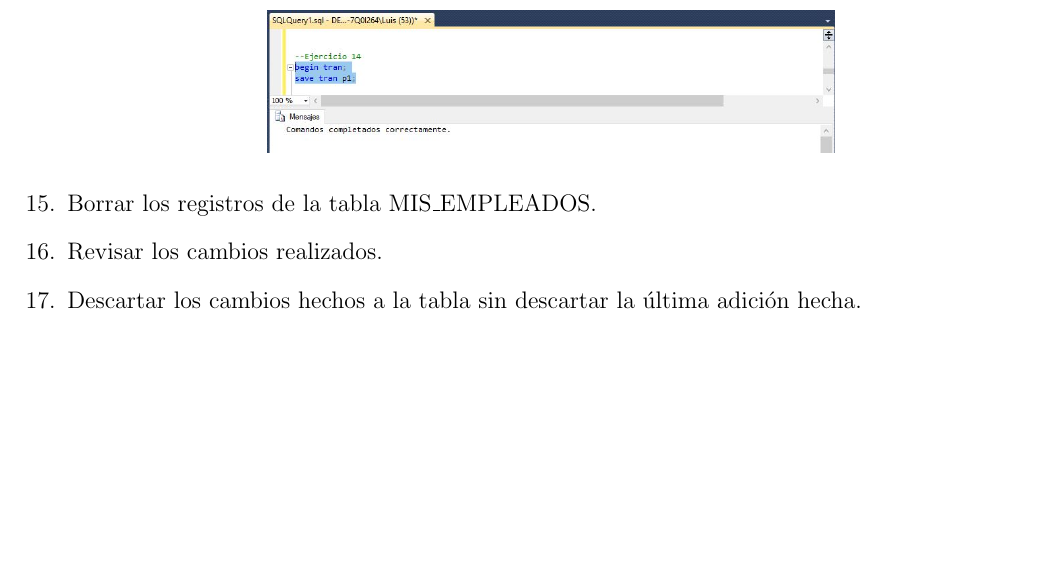
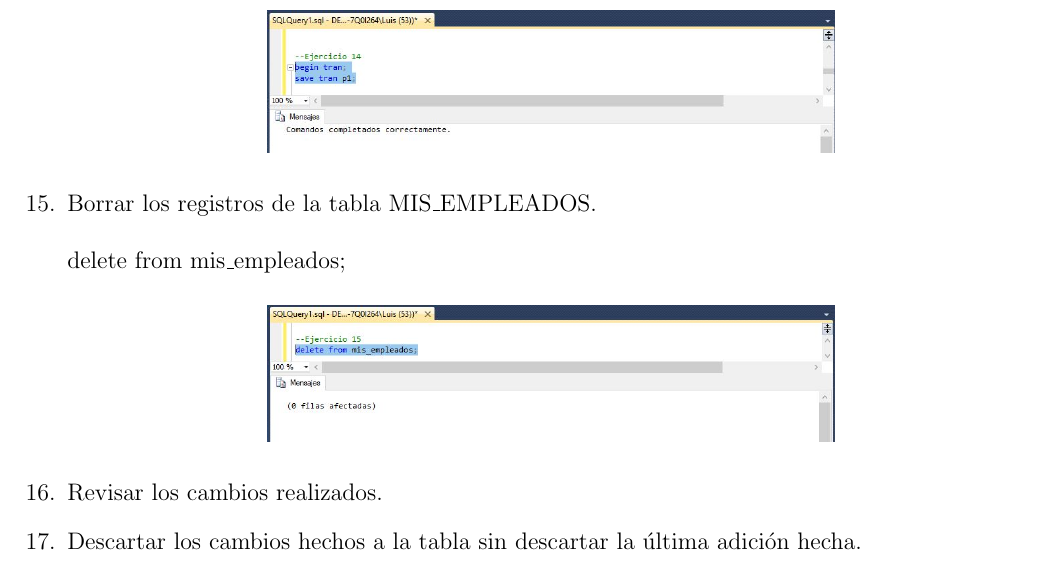
Before and after one commit to p-cuadros/BDII_Informe_Lab_02, a LaTeX document (InformeLaboratorio02.tex, which reads Secciones/Actividad01.tex): part of page 7 of 11, cut so that both start at the same text, the shorter picture padded with empty space. Compiled offline with pdfLaTeX.

Commit message:
zavala cambio
cambio

```diff
--- a/Secciones/Actividad01.tex
+++ b/Secciones/Actividad01.tex
@@ -108,6 +108,12 @@
 	\end{center}
 
 	\item Borrar los registros de la tabla MIS\_EMPLEADOS.
+          \\
+	\\delete from mis\_empleados;
+	\begin{center}
+	\includegraphics[width=10cm]{./Imagenes/1ejer15}
+	\end{center}
+
 	\item Revisar los cambios realizados.
 	\item Descartar los cambios hechos a la tabla sin descartar la última adición hecha.
 	\item Revisar nuevamente los registros de la tabla MIS\_EMPLEADOS.
```
